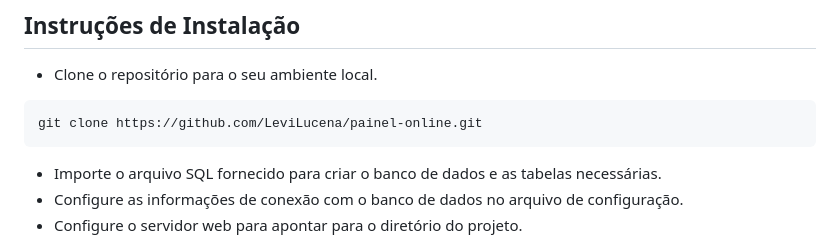
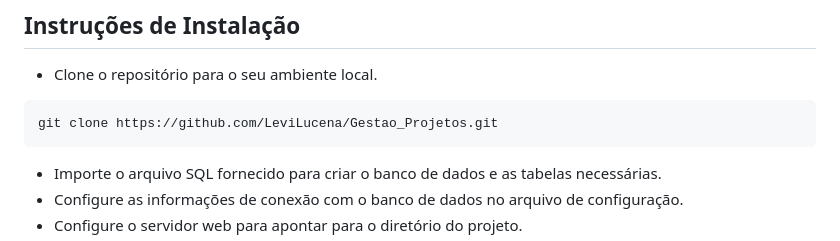
Before and after one commit to LeviLucena/Gestao_Projetos, a Markdown page: README.md, the part around the change. Drawn GitHub-style.

````diff
--- a/README.md
+++ b/README.md
@@ -59,7 +59,7 @@ Tela de Login
 - Clone o repositório para o seu ambiente local.
 
 ```bash
-git clone https://github.com/LeviLucena/painel-online.git
+git clone https://github.com/LeviLucena/Gestao_Projetos.git
 ```
 
 - Importe o arquivo SQL fornecido para criar o banco de dados e as tabelas necessárias.
````
